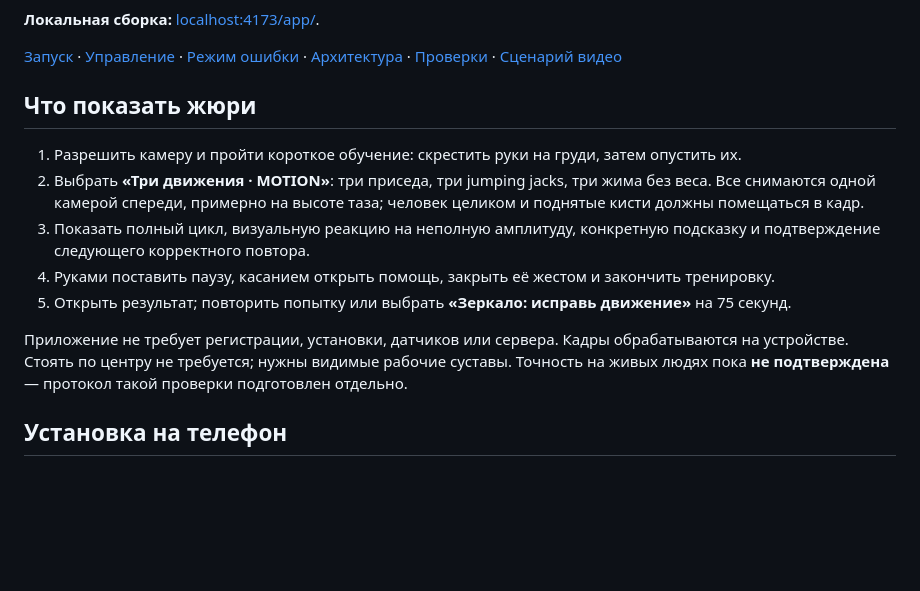
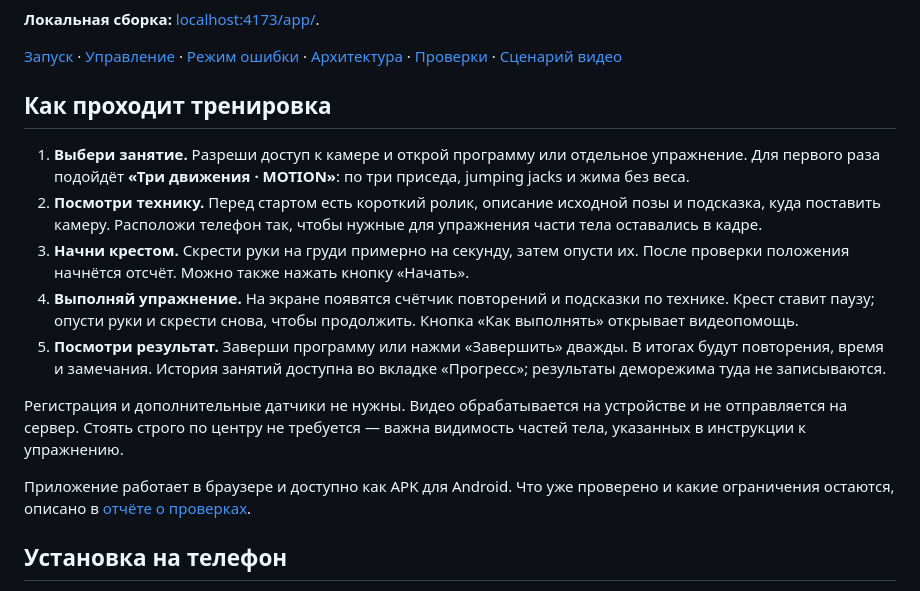
Before and after one commit to ovverage/zerkalo, a Markdown page: README.md, the part around the change. Drawn GitHub-style; blank space fills up the shorter version.

Commit message:
Rewrite README walkthrough for everyday training

```diff
--- a/README.md
+++ b/README.md
@@ -18,15 +18,17 @@
 
 [Запуск](#быстрый-запуск) · [Управление](#движение--действие--обратная-связь) · [Режим ошибки](#режим-ошибка-и-исправление) · [Архитектура](docs/architecture.md) · [Проверки](docs/verification.md) · [Сценарий видео](docs/demo-script.md)
 
-## Что показать жюри
+## Как проходит тренировка
 
-1. Разрешить камеру и пройти короткое обучение: скрестить руки на груди, затем опустить их.
-2. Выбрать **«Три движения · MOTION»**: три приседа, три jumping jacks, три жима без веса. Все снимаются одной камерой спереди, примерно на высоте таза; человек целиком и поднятые кисти должны помещаться в кадр.
-3. Показать полный цикл, визуальную реакцию на неполную амплитуду, конкретную подсказку и подтверждение следующего корректного повтора.
-4. Руками поставить паузу, касанием открыть помощь, закрыть её жестом и закончить тренировку.
-5. Открыть результат; повторить попытку или выбрать **«Зеркало: исправь движение»** на 75 секунд.
+1. **Выбери занятие.** Разреши доступ к камере и открой программу или отдельное упражнение. Для первого раза подойдёт **«Три движения · MOTION»**: по три приседа, jumping jacks и жима без веса.
+2. **Посмотри технику.** Перед стартом есть короткий ролик, описание исходной позы и подсказка, куда поставить камеру. Расположи телефон так, чтобы нужные для упражнения части тела оставались в кадре.
+3. **Начни крестом.** Скрести руки на груди примерно на секунду, затем опусти их. После проверки положения начнётся отсчёт. Можно также нажать кнопку «Начать».
+4. **Выполняй упражнение.** На экране появятся счётчик повторений и подсказки по технике. Крест ставит паузу; опусти руки и скрести снова, чтобы продолжить. Кнопка «Как выполнять» открывает видеопомощь.
+5. **Посмотри результат.** Заверши программу или нажми «Завершить» дважды. В итогах будут повторения, время и замечания. История занятий доступна во вкладке «Прогресс»; результаты деморежима туда не записываются.
 
-Приложение не требует регистрации, установки, датчиков или сервера. Кадры обрабатываются на устройстве. Стоять по центру не требуется; нужны видимые рабочие суставы. Точность на живых людях пока **не подтверждена** — протокол такой проверки подготовлен отдельно.
+Регистрация и дополнительные датчики не нужны. Видео обрабатывается на устройстве и не отправляется на сервер. Стоять строго по центру не требуется — важна видимость частей тела, указанных в инструкции к упражнению.
+
+Приложение работает в браузере и доступно как APK для Android. Что уже проверено и какие ограничения остаются, описано в [отчёте о проверках](docs/verification.md).
 
 ## Установка на телефон
 
```
